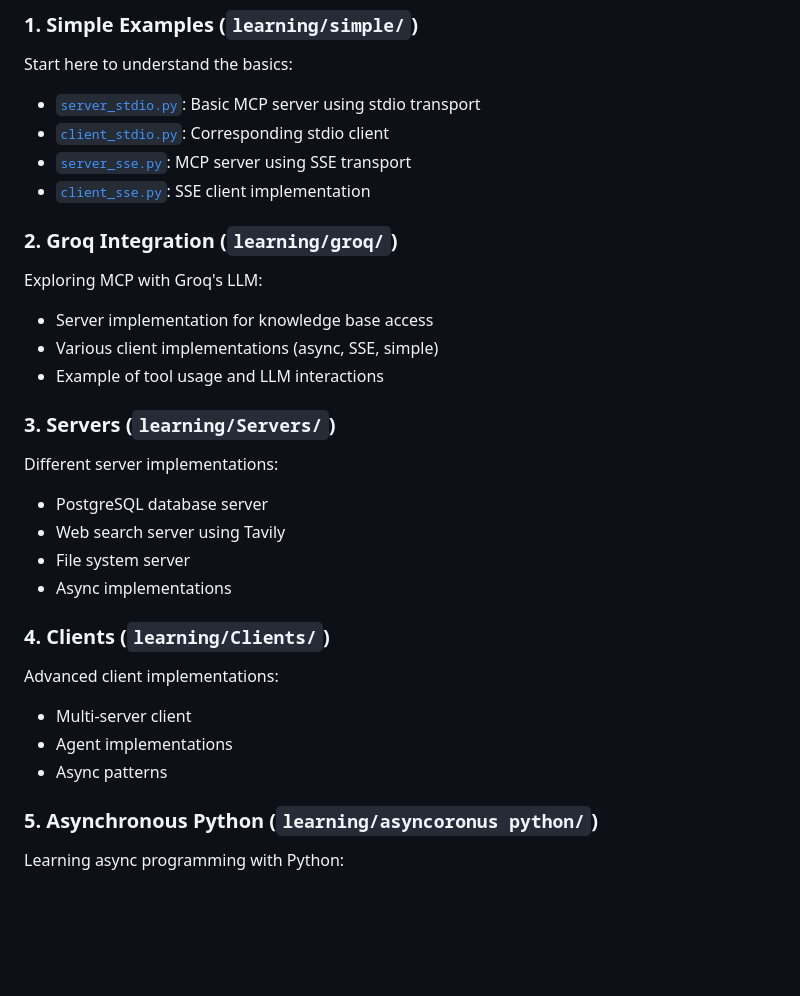
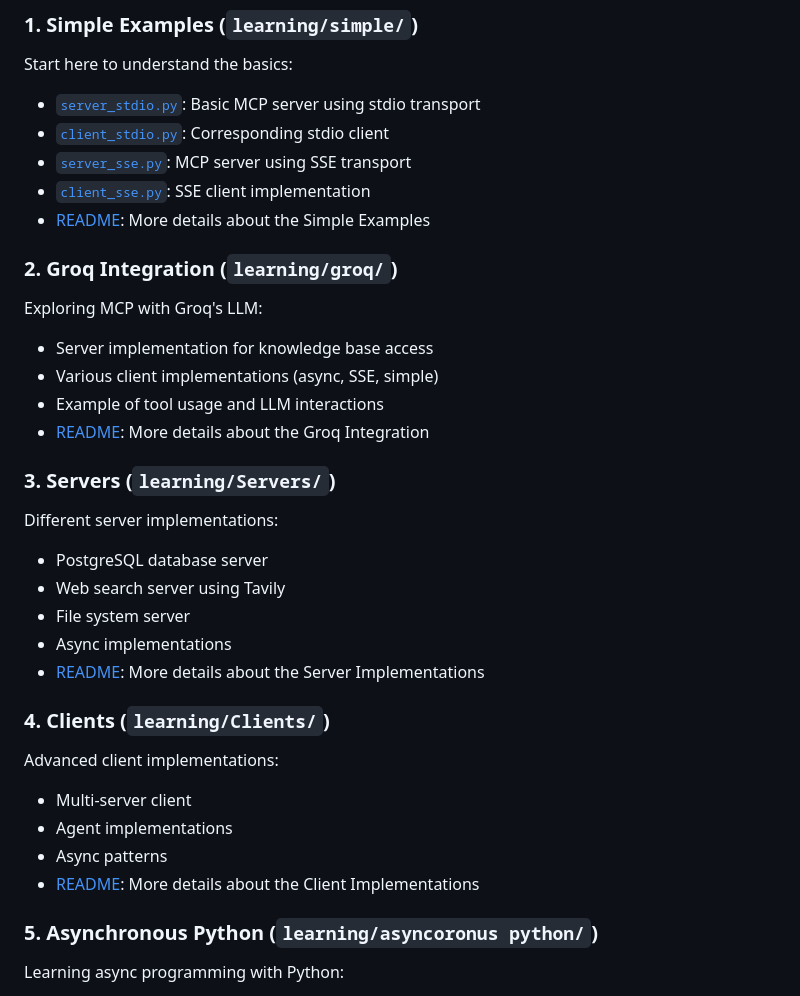
Before and after one commit to Dadiya-Harsh/MCP-DEMO, a Markdown page: README.md, the part around the change. Rendered like a GitHub page; blank space fills up the shorter version.

```diff
--- a/README.md
+++ b/README.md
@@ -23,12 +23,14 @@ Start here to understand the basics:
 - [`client_stdio.py`](learning/simple/client_stdio.py): Corresponding stdio client
 - [`server_sse.py`](learning/simple/server_sse.py): MCP server using SSE transport
 - [`client_sse.py`](learning/simple/client_sse.py): SSE client implementation
+- [README](learning/simple/README.md): More details about the Simple Examples
 
 ### 2. Groq Integration (`learning/groq/`)
 Exploring MCP with Groq's LLM:
 - Server implementation for knowledge base access
 - Various client implementations (async, SSE, simple)
 - Example of tool usage and LLM interactions
+- [README](learning/groq/README.md): More details about the Groq Integration
 
 ### 3. Servers (`learning/Servers/`)
 Different server implementations:
@@ -36,12 +38,14 @@ Different server implementations:
 - Web search server using Tavily
 - File system server
 - Async implementations
+- [README](learning/Servers/README.md): More details about the Server Implementations
 
 ### 4. Clients (`learning/Clients/`)
 Advanced client implementations:
 - Multi-server client
 - Agent implementations
 - Async patterns
+- [README](learning/Clients/README.md): More details about the Client Implementations
 
 ### 5. Asynchronous Python (`learning/asyncoronus python/`)
 Learning async programming with Python:
```
